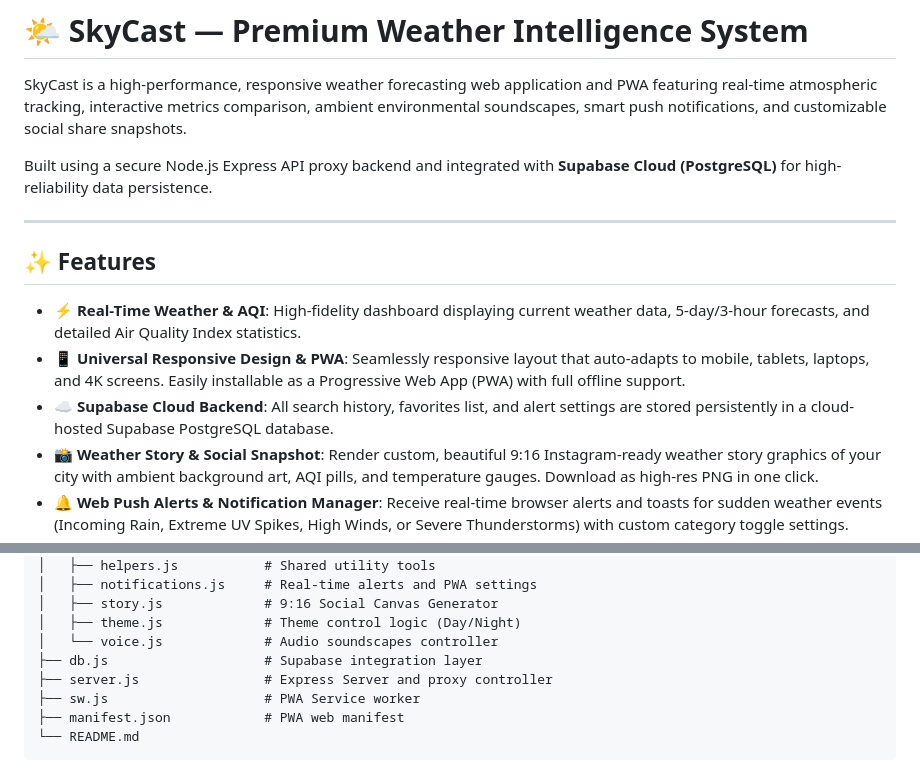
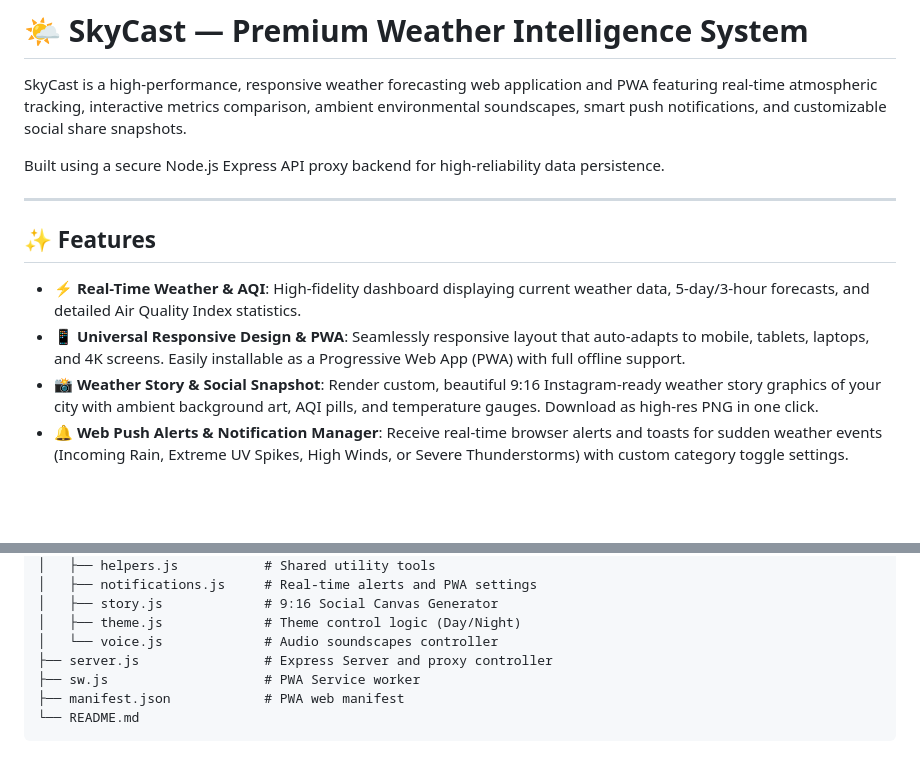
Before and after one commit to ashutosh-6398/SkyCast, a Markdown page: README.md, 2 parts joined by grey strips. Rendered like a GitHub page; blank space fills up the shorter version.

```diff
--- a/README.md
+++ b/README.md
@@ -2,7 +2,7 @@
 
 SkyCast is a high-performance, responsive weather forecasting web application and PWA featuring real-time atmospheric tracking, interactive metrics comparison, ambient environmental soundscapes, smart push notifications, and customizable social share snapshots.
 
-Built using a secure Node.js Express API proxy backend and integrated with **Supabase Cloud (PostgreSQL)** for high-reliability data persistence.
+Built using a secure Node.js Express API proxy backend for high-reliability data persistence.
 
 ---
 
@@ -10,7 +10,6 @@ Built using a secure Node.js Express API proxy backend and integrated with **Sup
 
 * **⚡ Real-Time Weather & AQI**: High-fidelity dashboard displaying current weather data, 5-day/3-hour forecasts, and detailed Air Quality Index statistics.
 * **📱 Universal Responsive Design & PWA**: Seamlessly responsive layout that auto-adapts to mobile, tablets, laptops, and 4K screens. Easily installable as a Progressive Web App (PWA) with full offline support.
-* **☁️ Supabase Cloud Backend**: All search history, favorites list, and alert settings are stored persistently in a cloud-hosted Supabase PostgreSQL database.
 * **📸 Weather Story & Social Snapshot**: Render custom, beautiful 9:16 Instagram-ready weather story graphics of your city with ambient background art, AQI pills, and temperature gauges. Download as high-res PNG in one click.
 * **🔔 Web Push Alerts & Notification Manager**: Receive real-time browser alerts and toasts for sudden weather events (Incoming Rain, Extreme UV Spikes, High Winds, or Severe Thunderstorms) with custom category toggle settings.
 * **🎧 Ambient Soundscapes**: Weather-responsive voice-over audio and dynamic background audio loops matching active weather states.
@@ -120,7 +74,6 @@ The application will be live at **`http://localhost:8080`**.
 │   ├── story.js             # 9:16 Social Canvas Generator
 │   ├── theme.js             # Theme control logic (Day/Night)
 │   └── voice.js             # Audio soundscapes controller
-├── db.js                    # Supabase integration layer
 ├── server.js                # Express Server and proxy controller
 ├── sw.js                    # PWA Service worker
 ├── manifest.json            # PWA web manifest
```
Also changed, not shown: other parts of README.md (+3 -48 lines).
